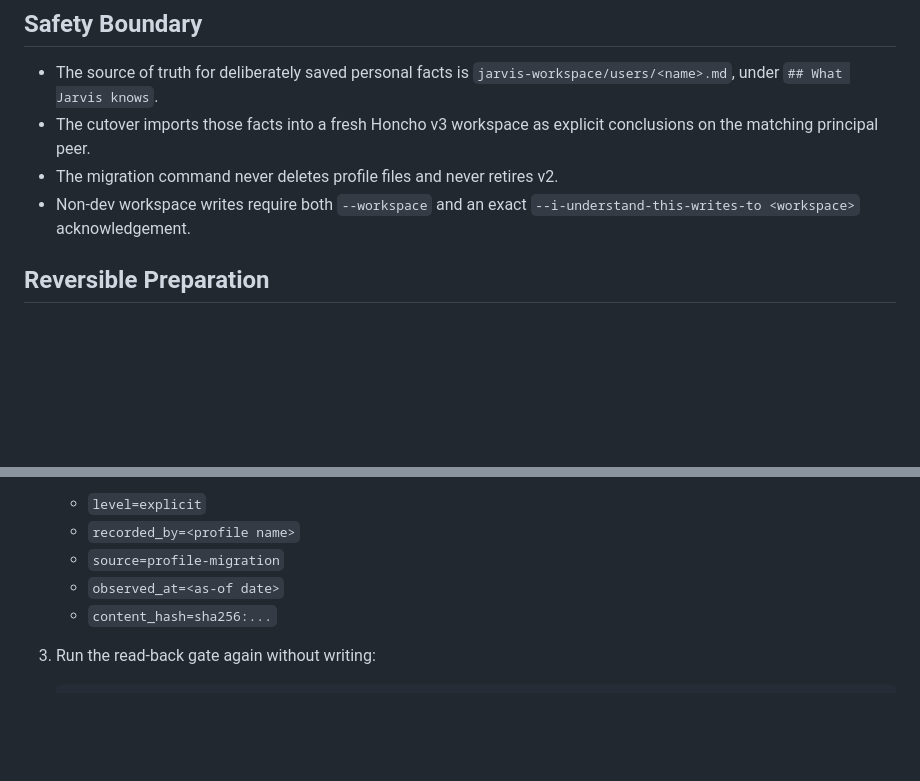
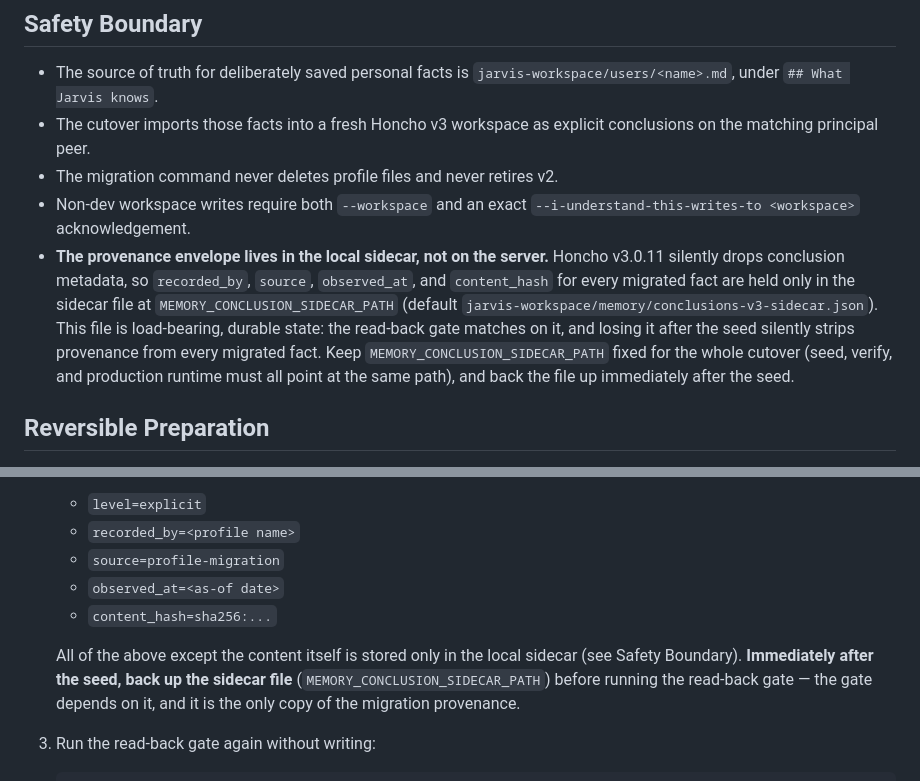
Before and after one commit to roughcoder/jarvis, a Markdown page: docs/CUTOVER.md, 2 parts joined by grey strips. GitHub-like rendering; blank space fills up the shorter version.

Commit message:
docs(cutover): flag the provenance sidecar as durable, backed-up state
The live dry-run confirmed Honcho v3.0.11 drops conclusion metadata server-side, so the migration provenance envelope (recorded_by/source/observed_at/content_hash) lives only in the local sidecar. The read-back gate matches on it and losing it silently strips provenance from every migrated fact. Document keeping MEMORY_CONCLUSION_SIDECAR_PATH fixed across seed/verify/runtime and backing the file up right after the seed.

Release-note: skip

````diff
--- a/docs/CUTOVER.md
+++ b/docs/CUTOVER.md
@@ -13,6 +13,16 @@ permission to retire the v2 stack.
 - The migration command never deletes profile files and never retires v2.
 - Non-dev workspace writes require both `--workspace` and an exact
   `--i-understand-this-writes-to <workspace>` acknowledgement.
+- **The provenance envelope lives in the local sidecar, not on the server.**
+  Honcho v3.0.11 silently drops conclusion metadata, so `recorded_by`,
+  `source`, `observed_at`, and `content_hash` for every migrated fact are held
+  only in the sidecar file at `MEMORY_CONCLUSION_SIDECAR_PATH` (default
+  `jarvis-workspace/memory/conclusions-v3-sidecar.json`). This file is
+  load-bearing, durable state: the read-back gate matches on it, and losing it
+  after the seed silently strips provenance from every migrated fact. Keep
+  `MEMORY_CONCLUSION_SIDECAR_PATH` fixed for the whole cutover (seed, verify,
+  and production runtime must all point at the same path), and back the file up
+  immediately after the seed.
 
 ## Reversible Preparation
 
@@ -72,6 +82,12 @@ workspace.
    - `observed_at=<as-of date>`
    - `content_hash=sha256:...`
 
+   All of the above except the content itself is stored only in the local
+   sidecar (see Safety Boundary). **Immediately after the seed, back up the
+   sidecar file** (`MEMORY_CONCLUSION_SIDECAR_PATH`) before running the
+   read-back gate — the gate depends on it, and it is the only copy of the
+   migration provenance.
+
 3. Run the read-back gate again without writing:
 
    ```bash
````
